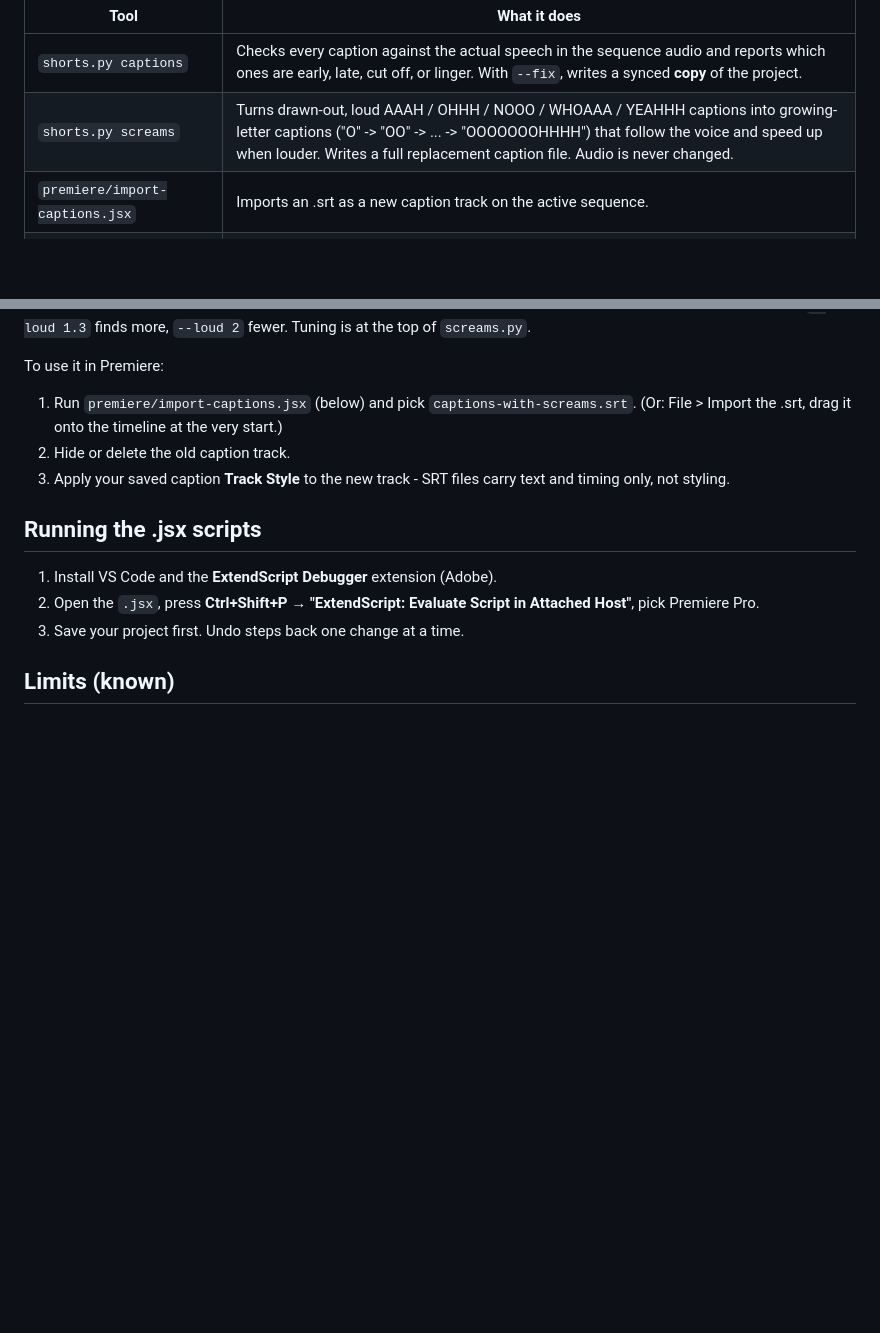
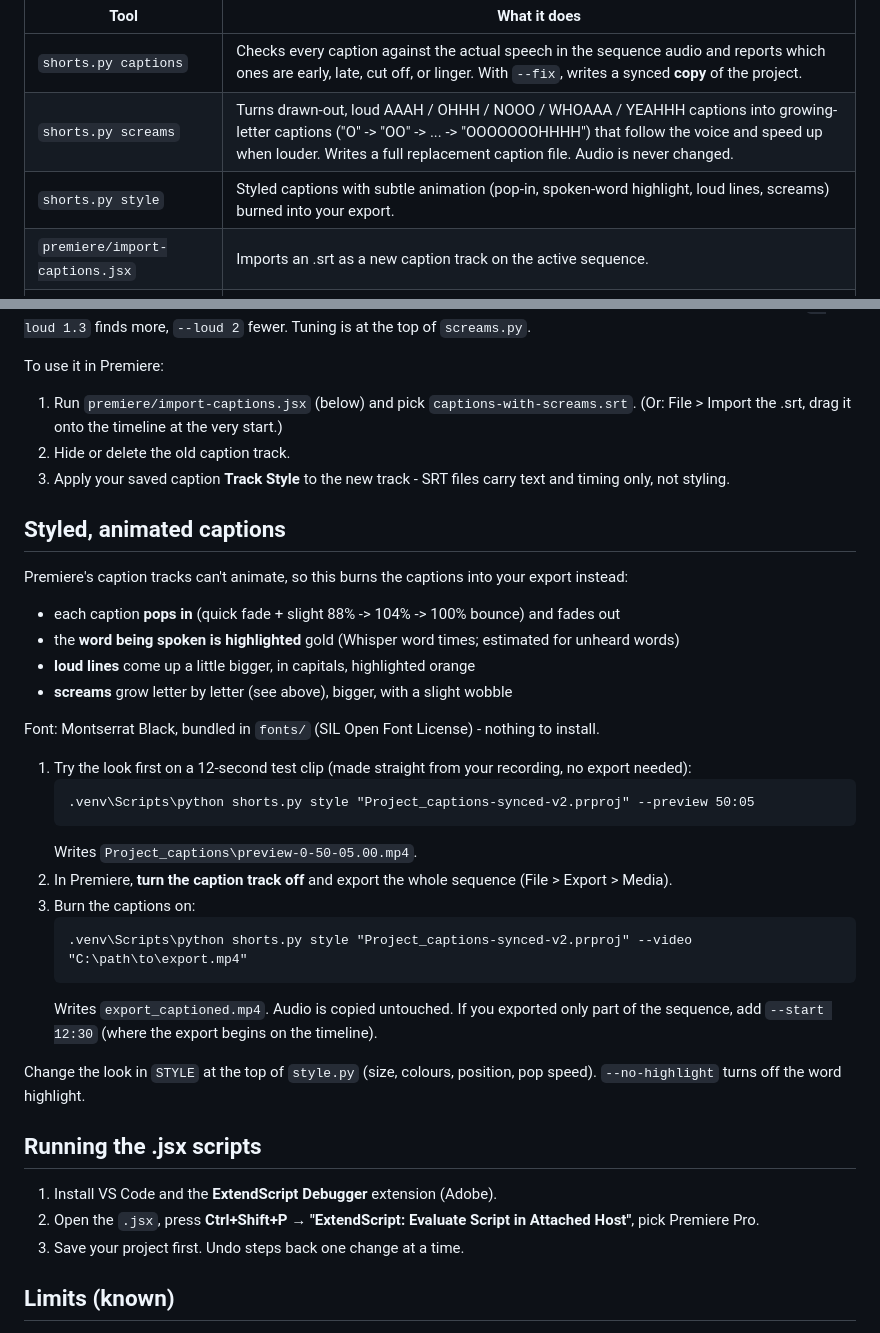
Before and after one commit to jgreenmusic/premiere-shorts-toolkit, a Markdown page: README.md, 2 parts joined by grey strips. Drawn GitHub-style; blank space fills up the shorter version.

Commit message:
Docs for 0.4.0 styled captions

````diff
--- a/README.md
+++ b/README.md
@@ -6,6 +6,7 @@ Small tools for cutting long recordings into Shorts in Adobe Premiere Pro.
 |---|---|
 | `shorts.py captions` | Checks every caption against the actual speech in the sequence audio and reports which ones are early, late, cut off, or linger. With `--fix`, writes a synced **copy** of the project. |
 | `shorts.py screams` | Turns drawn-out, loud AAAH / OHHH / NOOO / WHOAAA / YEAHHH captions into growing-letter captions ("O" -> "OO" -> ... -> "OOOOOOOHHHH") that follow the voice and speed up when louder. Writes a full replacement caption file. Audio is never changed. |
+| `shorts.py style` | Styled captions with subtle animation (pop-in, spoken-word highlight, loud lines, screams) burned into your export. |
 | `premiere/import-captions.jsx` | Imports an .srt as a new caption track on the active sequence. |
 | `premiere/cut-at-markers.jsx` | Razors every unlocked track at every sequence marker. |
 | `premiere/match-scale-vertical.jsx` | Sets the sequence to 1080x1920 and gives every clip the first clip's Scale. |
@@ -71,6 +72,33 @@ To use it in Premiere:
 3. Apply your saved caption **Track Style** to the new track - SRT files carry text and
    timing only, not styling.
 
+## Styled, animated captions
+
+Premiere's caption tracks can't animate, so this burns the captions into your export instead:
+
+- each caption **pops in** (quick fade + slight 88% -> 104% -> 100% bounce) and fades out
+- the **word being spoken is highlighted** gold (Whisper word times; estimated for unheard words)
+- **loud lines** come up a little bigger, in capitals, highlighted orange
+- **screams** grow letter by letter (see above), bigger, with a slight wobble
+
+Font: Montserrat Black, bundled in `fonts/` (SIL Open Font License) - nothing to install.
+
+1. Try the look first on a 12-second test clip (made straight from your recording, no export needed):
+   ```
+   .venv\Scripts\python shorts.py style "Project_captions-synced-v2.prproj" --preview 50:05
+   ```
+   Writes `Project_captions\preview-0-50-05.00.mp4`.
+2. In Premiere, **turn the caption track off** and export the whole sequence (File > Export > Media).
+3. Burn the captions on:
+   ```
+   .venv\Scripts\python shorts.py style "Project_captions-synced-v2.prproj" --video "C:\path\to\export.mp4"
+   ```
+   Writes `export_captioned.mp4`. Audio is copied untouched.
+   If you exported only part of the sequence, add `--start 12:30` (where the export begins on the timeline).
+
+Change the look in `STYLE` at the top of `style.py` (size, colours, position, pop speed).
+`--no-highlight` turns off the word highlight.
+
 ## Running the .jsx scripts
 
 1. Install VS Code and the **ExtendScript Debugger** extension (Adobe).
````
Also changed, not shown: CHANGELOG.md (+15 -0 lines).
